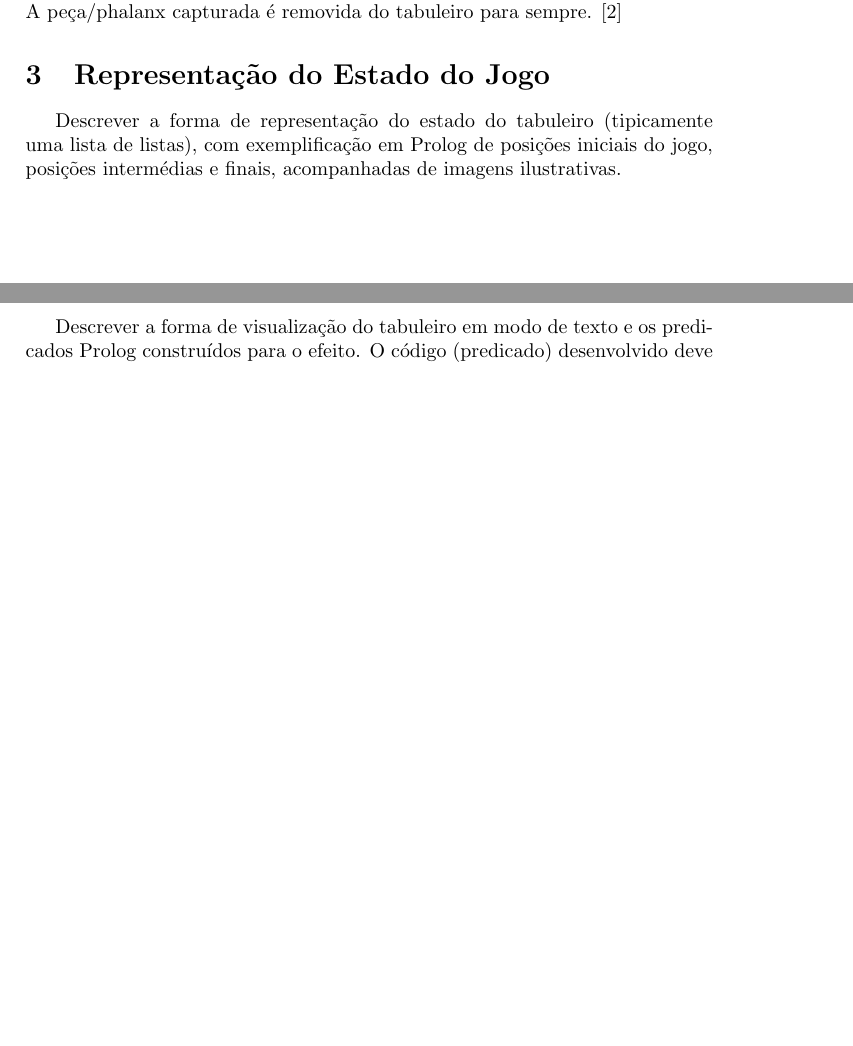
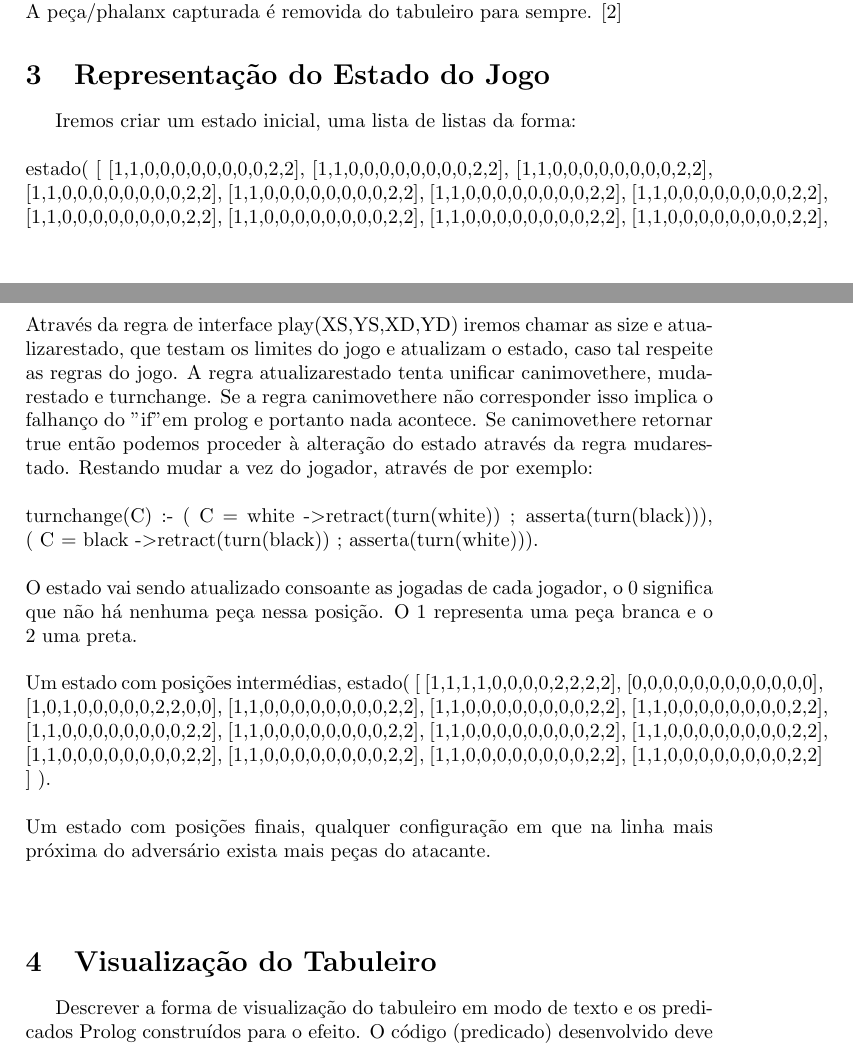
Before and after one commit to hugdru/plog-tp1, a LaTeX document (relatorioIntercalar/template.tex): two parts of pages 2 and 3 of 5, joined at a grey line, cut so that both start at the same text, the shorter picture padded with empty space. Compiled offline with pdfLaTeX.

Commit message:
mudei umas cenas

```diff
--- a/relatorioIntercalar/template.tex
+++ b/relatorioIntercalar/template.tex
@@ -104,13 +104,36 @@ o nome para Epaminondas como homenagem ao general TheBan que inventou a phalanx,
 \\\linebreak
 Neste jogo, são posicionadas 28 peças iguais em cada lado maior do tabuleiro, com cores diferentes. São as brancas a iniciar o jogo, e depois joga-se alternadamente. O objetivo do jogo e ter mais peças que o adversário na linha mais recuada da formação adversária inicial, ou seja, a linha final. Os movimentos de cada peça são iguais ao do Rei do xadrez, pode andar uma casa em qualquer direção. Podem ser criados inúmeros grupos de peças, phalanxes, estas só se podem deslocar um número igual ou menor ao número de peças do grupo, na direcção da linha formada pelo grupo. Uma peça pode fazer parte de várias phalanxes. Uma phalanx pode ser dividida, mas só pode andar um número de casas igual ou menor ao numero de elementos da phalanx que se irá mover. Não é permitido passar um jogada, em cada jogada é obrigatório mover uma phalanx ou uma peça. Todas as peças têm de estar contidas no tabuleiro. Não podem haver peças sobrepostas ou na mesma posição, exceto quando a cabeça de uma phalanx captura outra peça ou phalanx. Para capturar é necessário atacar com um grupo com mais elementos que o adversário na linha de ataque. A peça/phalanx capturada é removida do tabuleiro para sempre. \cite{rules}
 
-
 %Descrever sucintamente o jogo, a sua história e, principalmente, as suas regras. Devem ser criadas/utilizadas imagens apropriadas para explicar o funcionamento do jogo.
 
 \section{Representação do Estado do Jogo}
-Descrever a forma de representação do estado do tabuleiro (tipicamente uma lista de listas), com exemplificação em Prolog de posições iniciais do jogo, posições intermédias e finais, acompanhadas de imagens ilustrativas.
+%Descrever a forma de representação do estado do tabuleiro (tipicamente uma lista de listas), com exemplificação em Prolog de posições iniciais do jogo, posições intermédias e finais, acompanhadas de imagens ilustrativas.
+Iremos criar um estado inicial, uma lista de listas da forma:
+\\\linebreak estado( [ [1,1,0,0,0,0,0,0,0,0,2,2], [1,1,0,0,0,0,0,0,0,0,2,2], [1,1,0,0,0,0,0,0,0,0,2,2],
+          [1,1,0,0,0,0,0,0,0,0,2,2], [1,1,0,0,0,0,0,0,0,0,2,2], [1,1,0,0,0,0,0,0,0,0,2,2],
+          [1,1,0,0,0,0,0,0,0,0,2,2], [1,1,0,0,0,0,0,0,0,0,2,2], [1,1,0,0,0,0,0,0,0,0,2,2],
+          [1,1,0,0,0,0,0,0,0,0,2,2], [1,1,0,0,0,0,0,0,0,0,2,2], [1,1,0,0,0,0,0,0,0,0,2,2],
+          [1,1,0,0,0,0,0,0,0,0,2,2], [1,1,0,0,0,0,0,0,0,0,2,2] ] ).
+\\\linebreak
+Através da regra de interface play(XS,YS,XD,YD) iremos chamar as size e atualizarestado, que testam os limites do jogo e atualizam o estado, caso tal respeite as regras do jogo. A regra atualizarestado tenta unificar canimovethere, mudarestado e turnchange. Se a regra canimovethere não corresponder isso implica o falhanço do "if" em prolog e portanto nada acontece. Se canimovethere retornar true então podemos proceder à alteração do estado através da regra mudarestado. Restando mudar a vez do jogador, através de por exemplo:
+\\\linebreak
+turnchange(C) :-
+  ( C = white -\textgreater retract(turn(white)) ; asserta(turn(black))),
+  ( C = black -\textgreater retract(turn(black)) ; asserta(turn(white))).
+\\\linebreak
+O estado vai sendo atualizado consoante as jogadas de cada jogador, o 0 significa que não há nenhuma peça nessa posição. O 1 representa uma peça branca e o 2 uma preta.
+\\\linebreak Um estado com posições intermédias, estado( [ [1,1,1,1,0,0,0,0,2,2,2,2], [0,0,0,0,0,0,0,0,0,0,0,0], [1,0,1,0,0,0,0,0,2,2,0,0],
+          [1,1,0,0,0,0,0,0,0,0,2,2], [1,1,0,0,0,0,0,0,0,0,2,2], [1,1,0,0,0,0,0,0,0,0,2,2],
+          [1,1,0,0,0,0,0,0,0,0,2,2], [1,1,0,0,0,0,0,0,0,0,2,2], [1,1,0,0,0,0,0,0,0,0,2,2],
+          [1,1,0,0,0,0,0,0,0,0,2,2], [1,1,0,0,0,0,0,0,0,0,2,2], [1,1,0,0,0,0,0,0,0,0,2,2],
+          [1,1,0,0,0,0,0,0,0,0,2,2], [1,1,0,0,0,0,0,0,0,0,2,2] ] ).
+\\\linebreak
+Um estado com posições finais, qualquer configuração em que na linha mais próxima do adversário exista mais peças do atacante.
+\\\linebreak
+
 
 \section{Visualização do Tabuleiro}
+
 Descrever a forma de visualização do tabuleiro em modo de texto e os predicados Prolog construídos para o efeito. O código (predicado) desenvolvido deve receber como parâmetro a representação do tabuleiro (estado do jogo) e permitir visualizá-lo no ecrã, em modo de texto. Deve ser incluída pelo menos uma imagem correspondente ao output produzido pelo predicado de visualização
 
 \section{Movimentos}
```
